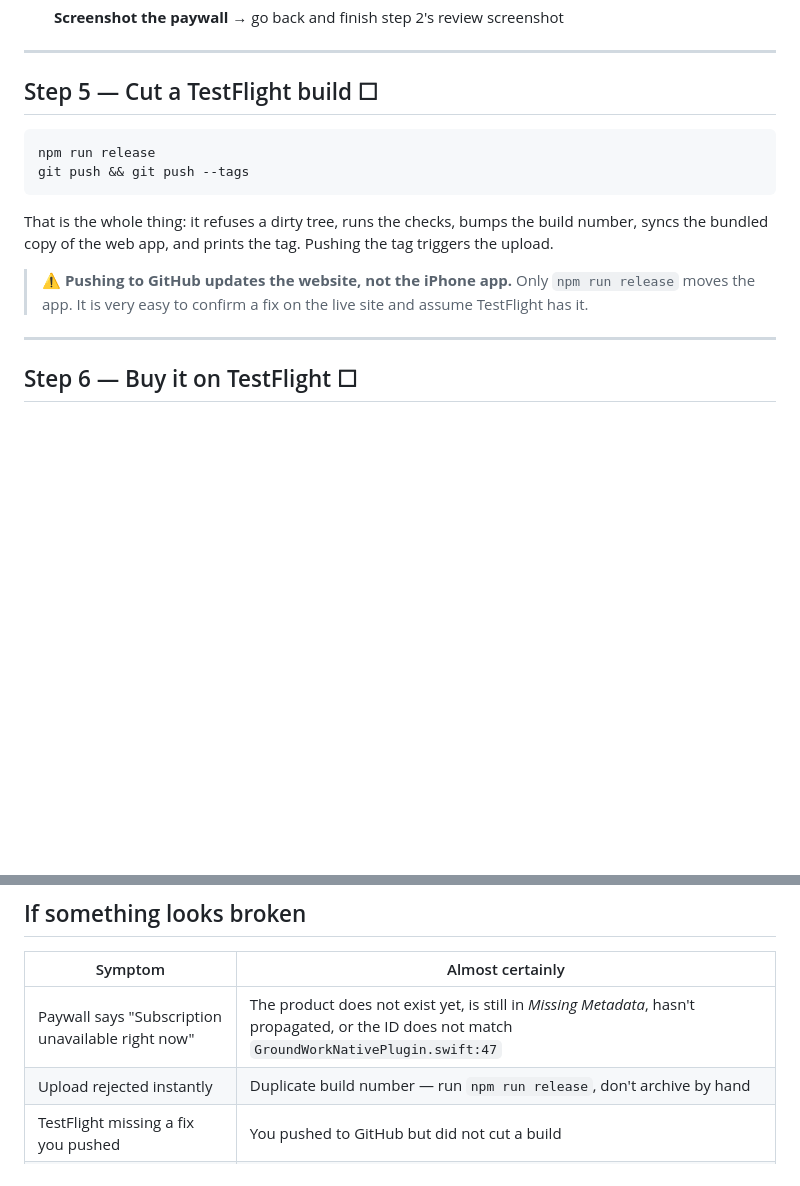
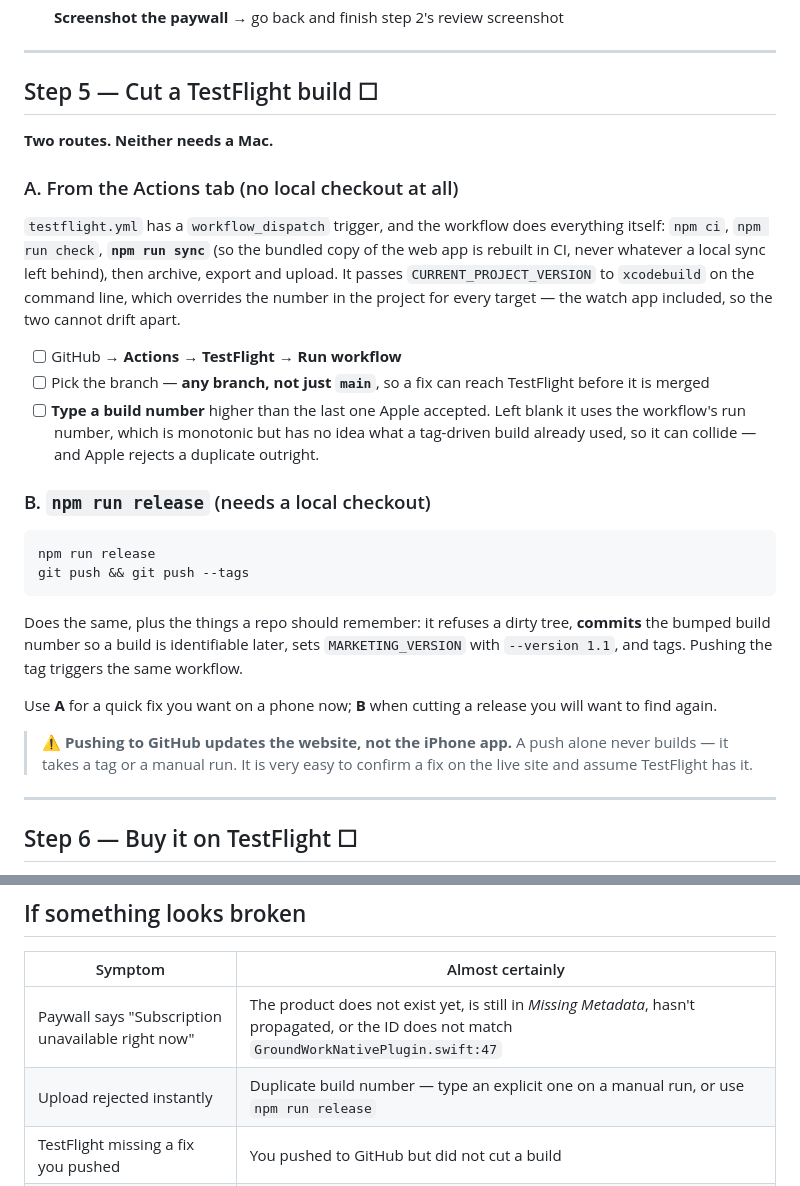
Before and after one commit to mc392/therapy-tracker, a Markdown page: docs/plus-launch-checklist.md, 2 parts joined by grey strips. Rendered like a GitHub page; blank space fills up the shorter version.

Commit message:
docs: correct step 5 — a TestFlight build needs no local checkout
The checklist said `npm run release` was the only way to move the iPhone
app. It is not. testflight.yml carries a workflow_dispatch trigger and does
npm ci, npm run check and npm run sync itself, so the bundled copy of the
web app is rebuilt in CI rather than being whatever a local sync last left
behind. It also passes CURRENT_PROJECT_VERSION to xcodebuild on the command
line, which applies to every target in the build — the watch app included,
so host and watch build numbers cannot drift apart, which is the thing that
gets an upload rejected.

So a manual run from the Actions tab is a complete route, and it can be
pointed at any branch, which means a fix can reach TestFlight without being
merged first.

Records what npm run release still adds — a clean-tree check, a committed
version bump so a build is identifiable later, MARKETING_VERSION and the
tag — and when each route is the right one. Also flags the one trap in the
manual route: left blank the build number falls back to the workflow run
number, which knows nothing about what a tag-driven build already used and
can therefore collide.

Co-Authored-By: Claude Opus 5 <noreply@anthropic.com>
Claude-Session: https://claude.ai/code/session_012a8SrUUcH629Ld6oWwWTEW

````diff
--- a/docs/plus-launch-checklist.md
+++ b/docs/plus-launch-checklist.md
@@ -119,16 +119,40 @@ Check each of these:
 
 ## Step 5 — Cut a TestFlight build ☐
 
+**Two routes. Neither needs a Mac.**
+
+### A. From the Actions tab (no local checkout at all)
+
+`testflight.yml` has a `workflow_dispatch` trigger, and the workflow does everything itself:
+`npm ci`, `npm run check`, **`npm run sync`** (so the bundled copy of the web app is rebuilt in
+CI, never whatever a local sync left behind), then archive, export and upload. It passes
+`CURRENT_PROJECT_VERSION` to `xcodebuild` on the command line, which overrides the number in the
+project for every target — the watch app included, so the two cannot drift apart.
+
+- [ ] GitHub → **Actions → TestFlight → Run workflow**
+- [ ] Pick the branch — **any branch, not just `main`**, so a fix can reach TestFlight before
+      it is merged
+- [ ] **Type a build number** higher than the last one Apple accepted. Left blank it uses the
+      workflow's run number, which is monotonic but has no idea what a tag-driven build already
+      used, so it can collide — and Apple rejects a duplicate outright.
+
+### B. `npm run release` (needs a local checkout)
+
 ```bash
 npm run release
 git push && git push --tags
 ```
 
-That is the whole thing: it refuses a dirty tree, runs the checks, bumps the build number,
-syncs the bundled copy of the web app, and prints the tag. Pushing the tag triggers the upload.
+Does the same, plus the things a repo should remember: it refuses a dirty tree, **commits** the
+bumped build number so a build is identifiable later, sets `MARKETING_VERSION` with
+`--version 1.1`, and tags. Pushing the tag triggers the same workflow.
 
-> ⚠️ **Pushing to GitHub updates the website, not the iPhone app.** Only `npm run release`
-> moves the app. It is very easy to confirm a fix on the live site and assume TestFlight has it.
+Use **A** for a quick fix you want on a phone now; **B** when cutting a release you will want to
+find again.
+
+> ⚠️ **Pushing to GitHub updates the website, not the iPhone app.** A push alone never builds —
+> it takes a tag or a manual run. It is very easy to confirm a fix on the live site and assume
+> TestFlight has it.
 
 ---
 
@@ -209,7 +233,7 @@ screenshot list drafted.
 | Symptom | Almost certainly |
 |---|---|
 | Paywall says "Subscription unavailable right now" | The product does not exist yet, is still in *Missing Metadata*, hasn't propagated, or the ID does not match `GroundWorkNativePlugin.swift:47` |
-| Upload rejected instantly | Duplicate build number — run `npm run release`, don't archive by hand |
+| Upload rejected instantly | Duplicate build number — type an explicit one on a manual run, or use `npm run release` |
 | TestFlight missing a fix you pushed | You pushed to GitHub but did not cut a build |
 | Licence field never appears | `PLUS_PUBKEY` is still `null` — that is deliberate until `--keygen` runs |
 | A tax test fails | The paywall has been put inside the engine. `npm run check` should have caught it |
````
